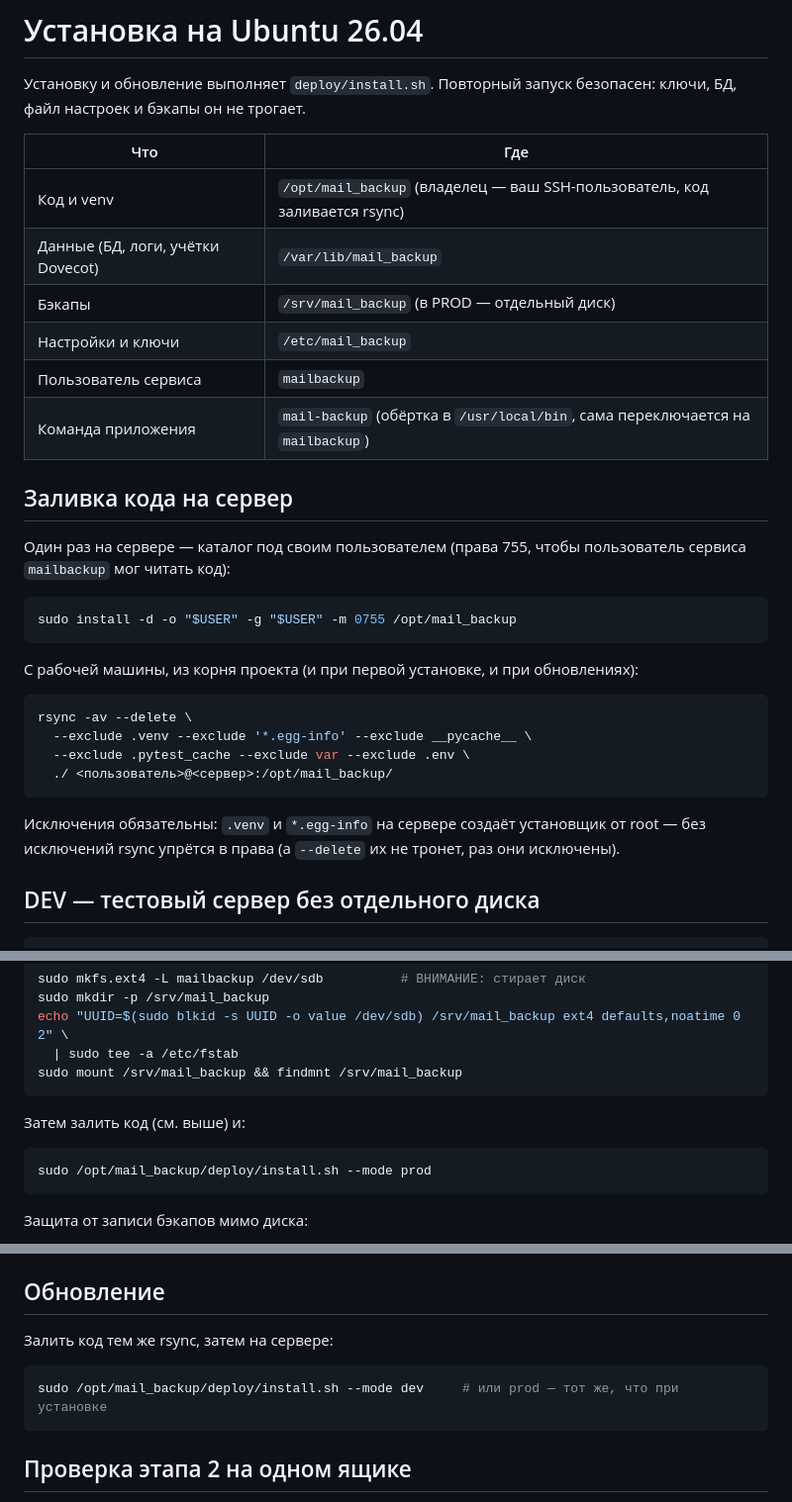
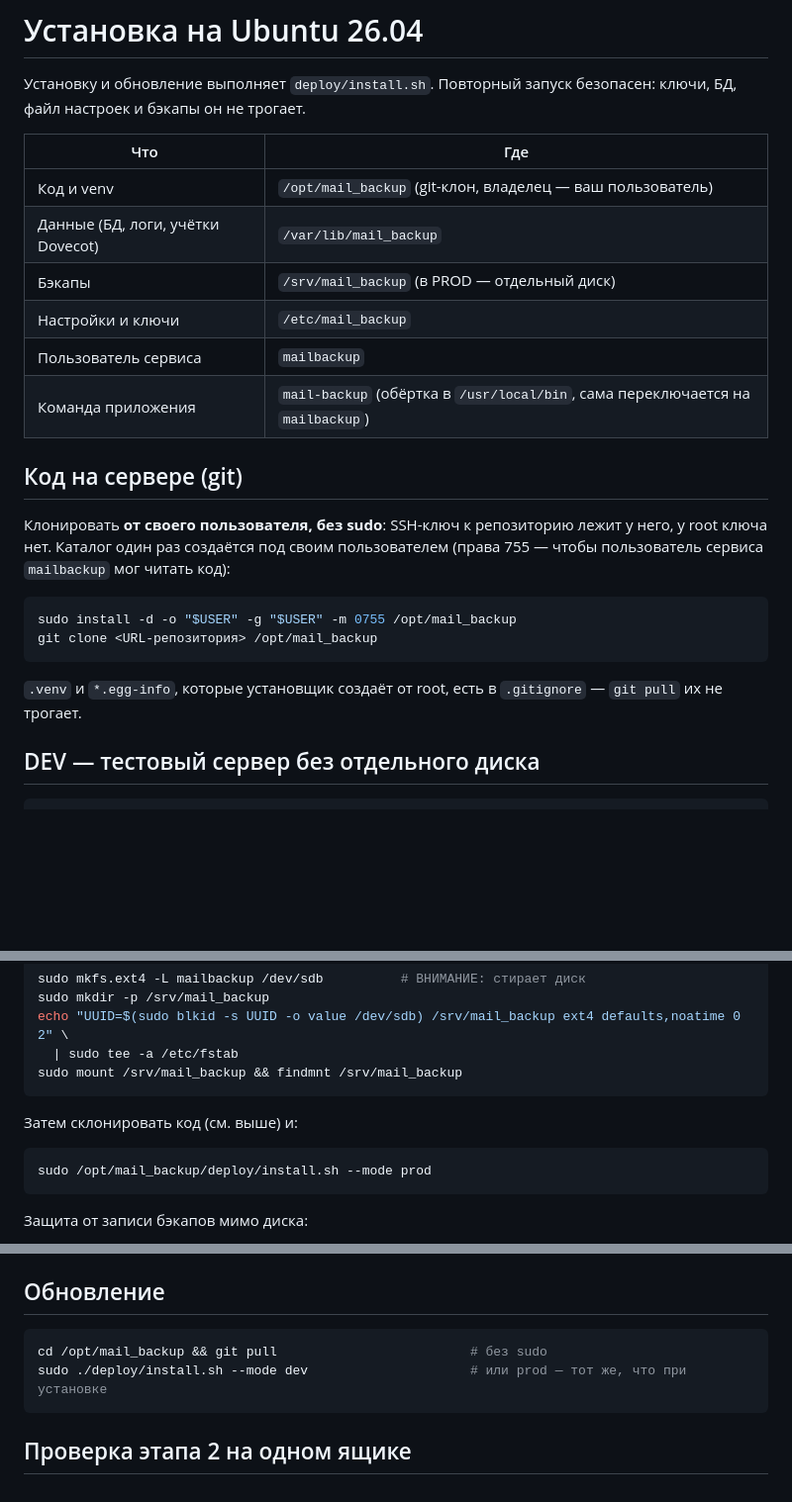
Before and after one commit to boytsovau/mail_backup, a Markdown page: deploy/INSTALL.md, 3 parts joined by grey strips. Shown at 99% size. GitHub-like rendering; blank space fills up the shorter version.

Commit message:
INSTALL.md: доставка кода через git clone/pull под своим пользователем
Co-Authored-By: Claude Opus 5.5 <noreply@anthropic.com>

````diff
--- a/deploy/INSTALL.md
+++ b/deploy/INSTALL.md
@@ -5,34 +5,26 @@
 
 | Что | Где |
 |---|---|
-| Код и venv | `/opt/mail_backup` (владелец — ваш SSH-пользователь, код заливается rsync) |
+| Код и venv | `/opt/mail_backup` (git-клон, владелец — ваш пользователь) |
 | Данные (БД, логи, учётки Dovecot) | `/var/lib/mail_backup` |
 | Бэкапы | `/srv/mail_backup` (в PROD — отдельный диск) |
 | Настройки и ключи | `/etc/mail_backup` |
 | Пользователь сервиса | `mailbackup` |
 | Команда приложения | `mail-backup` (обёртка в `/usr/local/bin`, сама переключается на `mailbackup`) |
 
-## Заливка кода на сервер
+## Код на сервере (git)
 
-Один раз на сервере — каталог под своим пользователем (права 755, чтобы
-пользователь сервиса `mailbackup` мог читать код):
+Клонировать **от своего пользователя, без sudo**: SSH-ключ к репозиторию лежит у него,
+у root ключа нет. Каталог один раз создаётся под своим пользователем (права 755 —
+чтобы пользователь сервиса `mailbackup` мог читать код):
 
 ```bash
 sudo install -d -o "$USER" -g "$USER" -m 0755 /opt/mail_backup
+git clone <URL-репозитория> /opt/mail_backup
 ```
 
-С рабочей машины, из корня проекта (и при первой установке, и при обновлениях):
-
-```bash
-rsync -av --delete \
-  --exclude .venv --exclude '*.egg-info' --exclude __pycache__ \
-  --exclude .pytest_cache --exclude var --exclude .env \
-  ./ <пользователь>@<сервер>:/opt/mail_backup/
-```
-
-Исключения обязательны: `.venv` и `*.egg-info` на сервере создаёт установщик
-от root — без исключений rsync упрётся в права (а `--delete` их не тронет,
-раз они исключены).
+`.venv` и `*.egg-info`, которые установщик создаёт от root, есть в `.gitignore` —
+`git pull` их не трогает.
 
 ## DEV — тестовый сервер без отдельного диска
 
@@ -54,7 +46,7 @@ echo "UUID=$(sudo blkid -s UUID -o value /dev/sdb) /srv/mail_backup ext4 default
 sudo mount /srv/mail_backup && findmnt /srv/mail_backup
 ```
 
-Затем залить код (см. выше) и:
+Затем склонировать код (см. выше) и:
 
 ```bash
 sudo /opt/mail_backup/deploy/install.sh --mode prod
@@ -85,10 +77,9 @@ sudo /opt/mail_backup/deploy/install.sh --mode prod
 
 ## Обновление
 
-Залить код тем же rsync, затем на сервере:
-
 ```bash
-sudo /opt/mail_backup/deploy/install.sh --mode dev     # или prod — тот же, что при установке
+cd /opt/mail_backup && git pull                         # без sudo
+sudo ./deploy/install.sh --mode dev                     # или prod — тот же, что при установке
 ```
 
 ## Проверка этапа 2 на одном ящике
````
Also changed, not shown: CLAUDE.md (+3 -3 lines).
